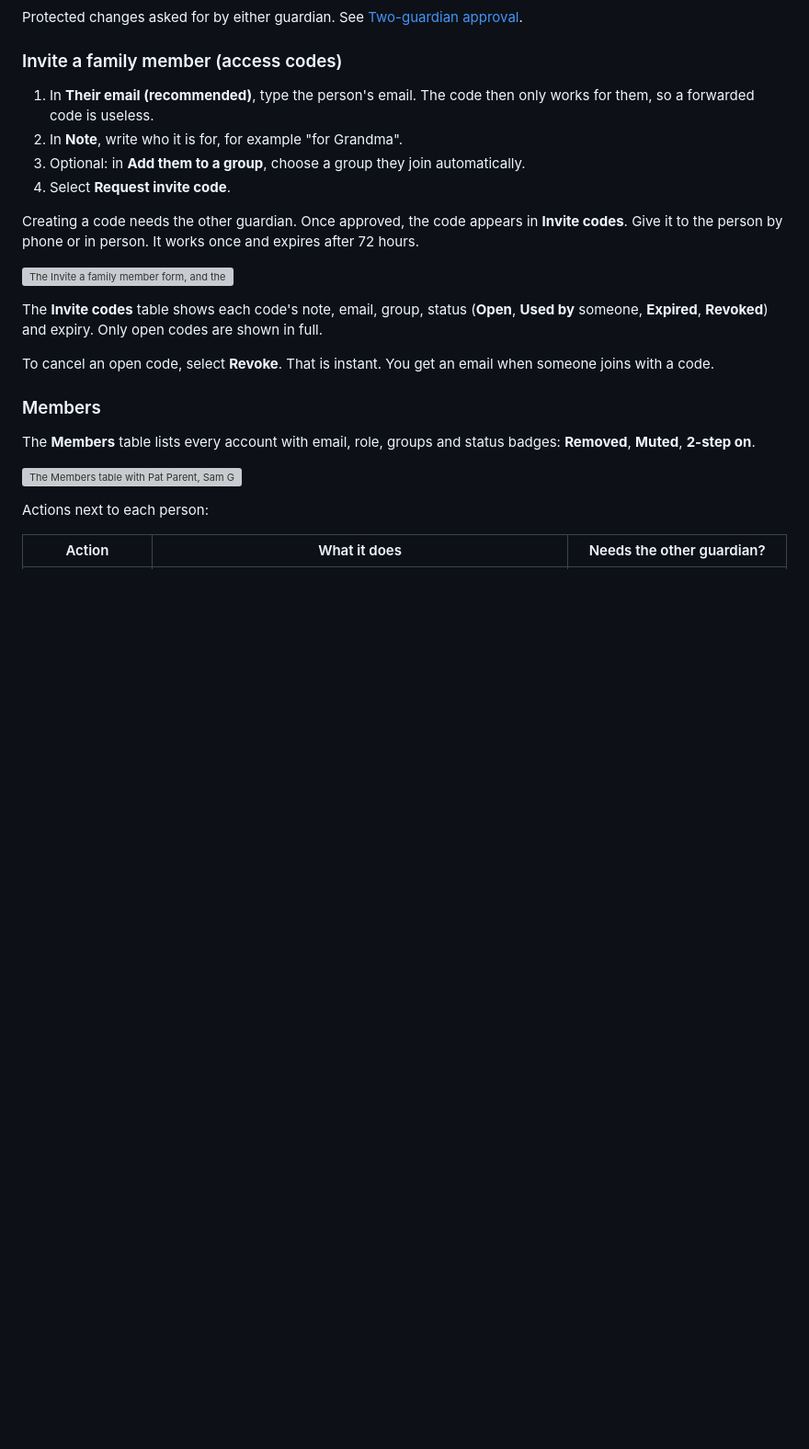
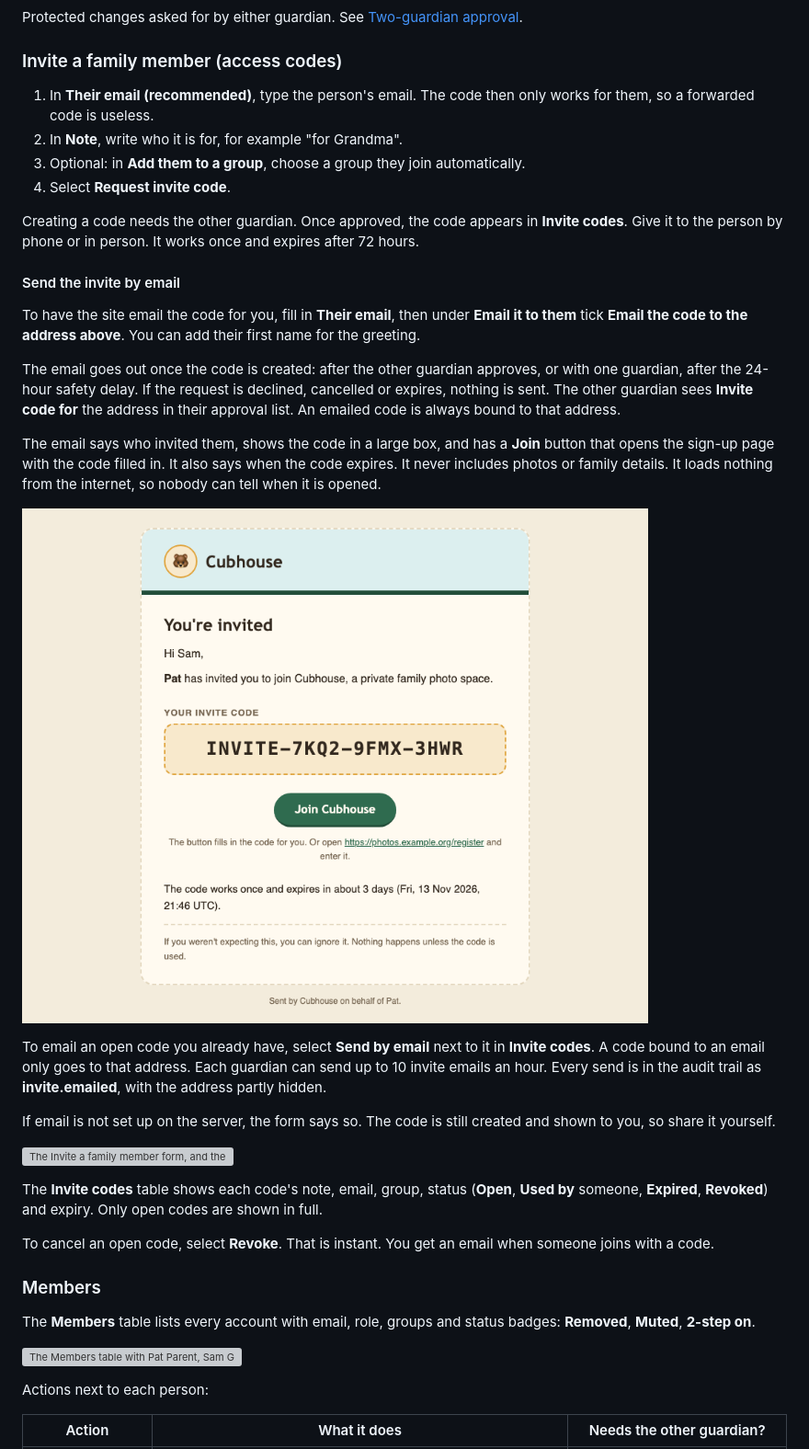
Before and after one commit to Ubiquitouskiwi/CubHouse, a Markdown page: docs/guide/guardians.md, the part around the change. Shown at 92% size. GitHub-like rendering; pictures changed too: docs/guide/img/invite-email.png (added); blank space fills up the shorter version; grey boxes are pictures that could not be loaded.

```diff
--- a/docs/guide/guardians.md
+++ b/docs/guide/guardians.md
@@ -162,6 +162,29 @@ Protected changes asked for by either guardian. See [Two-guardian approval](two-
 Creating a code needs the other guardian. Once approved, the code appears in **Invite codes**.
 Give it to the person by phone or in person. It works once and expires after 72 hours.
 
+#### Send the invite by email
+
+To have the site email the code for you, fill in **Their email**, then under **Email it to them**
+tick **Email the code to the address above**. You can add their first name for the greeting.
+
+The email goes out once the code is created: after the other guardian approves, or with one
+guardian, after the 24-hour safety delay. If the request is declined, cancelled or expires, nothing
+is sent. The other guardian sees **Invite code for** the address in their approval list. An emailed
+code is always bound to that address.
+
+The email says who invited them, shows the code in a large box, and has a **Join** button that opens
+the sign-up page with the code filled in. It also says when the code expires. It never includes
+photos or family details. It loads nothing from the internet, so nobody can tell when it is opened.
+
+![The invite email: the app name on a bear badge, a greeting, the invite code in a large dashed box, a Join button, the expiry and a line saying they can ignore it if unexpected](img/invite-email.png)
+
+To email an open code you already have, select **Send by email** next to it in **Invite codes**. A
+code bound to an email only goes to that address. Each guardian can send up to 10 invite emails an
+hour. Every send is in the audit trail as **invite.emailed**, with the address partly hidden.
+
+If email is not set up on the server, the form says so. The code is still created and shown to you,
+so share it yourself.
+
 ![The Invite a family member form, and the Invite codes table showing two open codes (hidden here), an expired code and a revoked code](img/admin-invites.png)
 
 The **Invite codes** table shows each code's note, email, group, status (**Open**, **Used by**
```
Also changed, not shown: CHANGELOG.md (+9 -0 lines), docs/PRIVACY_RISK_NOTE.md (+1 -1 lines), 8 other files.
